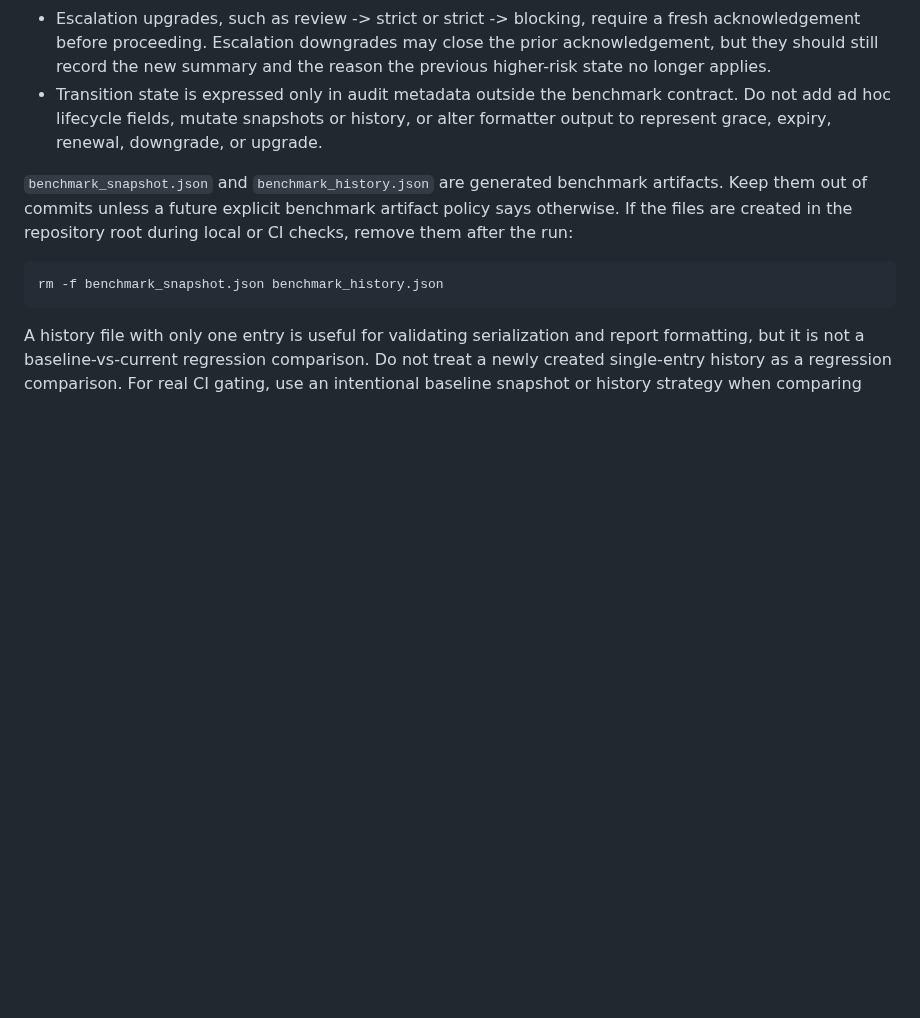
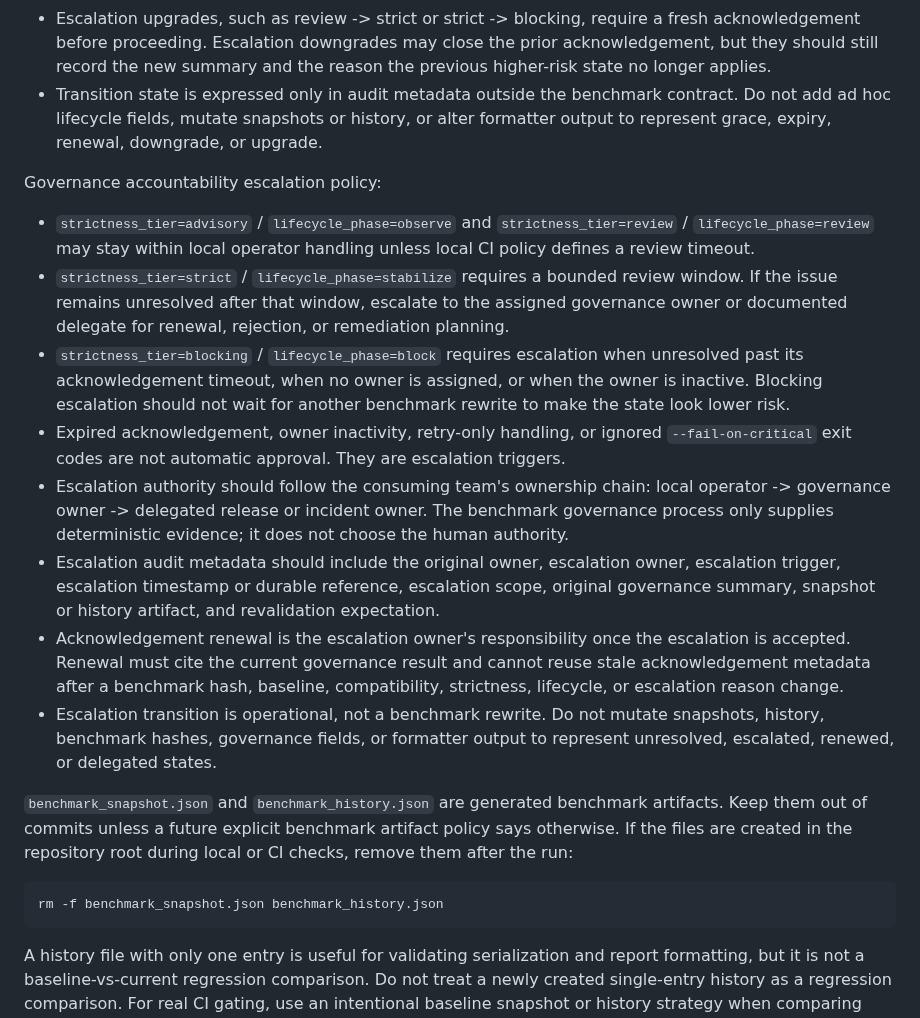
Before and after one commit to 1412moo/jarvis-core, a Markdown page: apps/research-council/README.md, the part around the change. GitHub-like rendering; blank space fills up the shorter version.

Commit message:
Document governance accountability escalation policy

```diff
--- a/apps/research-council/README.md
+++ b/apps/research-council/README.md
@@ -258,6 +258,38 @@ Governance transition lifecycle:
   alter formatter output to represent grace, expiry, renewal, downgrade, or
   upgrade.
 
+Governance accountability escalation policy:
+
+- `strictness_tier=advisory` / `lifecycle_phase=observe` and
+  `strictness_tier=review` / `lifecycle_phase=review` may stay within local
+  operator handling unless local CI policy defines a review timeout.
+- `strictness_tier=strict` / `lifecycle_phase=stabilize` requires a bounded
+  review window. If the issue remains unresolved after that window, escalate to
+  the assigned governance owner or documented delegate for renewal, rejection,
+  or remediation planning.
+- `strictness_tier=blocking` / `lifecycle_phase=block` requires escalation when
+  unresolved past its acknowledgement timeout, when no owner is assigned, or when
+  the owner is inactive. Blocking escalation should not wait for another
+  benchmark rewrite to make the state look lower risk.
+- Expired acknowledgement, owner inactivity, retry-only handling, or ignored
+  `--fail-on-critical` exit codes are not automatic approval. They are
+  escalation triggers.
+- Escalation authority should follow the consuming team's ownership chain:
+  local operator -> governance owner -> delegated release or incident owner. The
+  benchmark governance process only supplies deterministic evidence; it does not
+  choose the human authority.
+- Escalation audit metadata should include the original owner, escalation owner,
+  escalation trigger, escalation timestamp or durable reference, escalation
+  scope, original governance summary, snapshot or history artifact, and
+  revalidation expectation.
+- Acknowledgement renewal is the escalation owner's responsibility once the
+  escalation is accepted. Renewal must cite the current governance result and
+  cannot reuse stale acknowledgement metadata after a benchmark hash, baseline,
+  compatibility, strictness, lifecycle, or escalation reason change.
+- Escalation transition is operational, not a benchmark rewrite. Do not mutate
+  snapshots, history, benchmark hashes, governance fields, or formatter output to
+  represent unresolved, escalated, renewed, or delegated states.
+
 `benchmark_snapshot.json` and `benchmark_history.json` are generated benchmark
 artifacts. Keep them out of commits unless a future explicit benchmark artifact
 policy says otherwise. If the files are created in the repository root during
```
